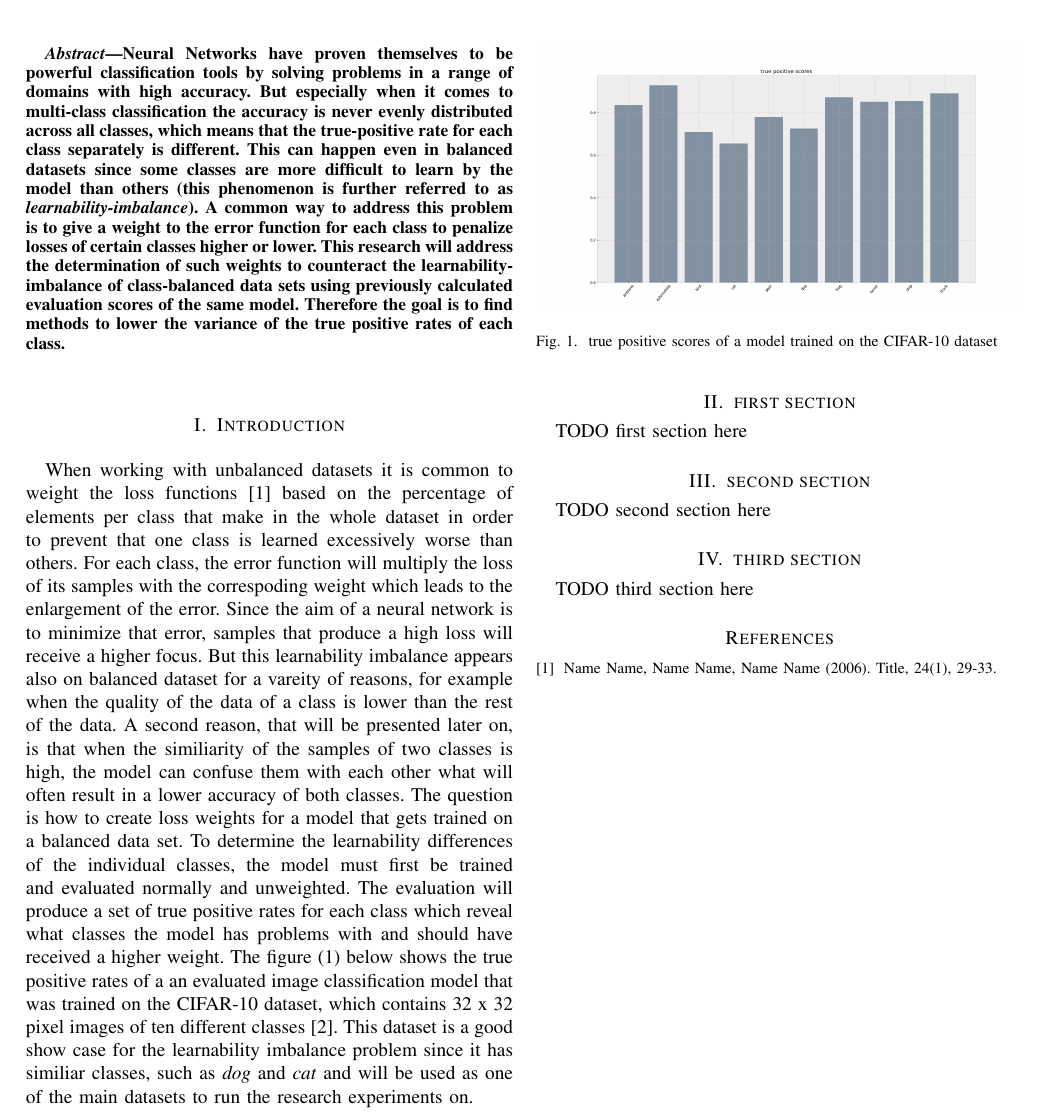
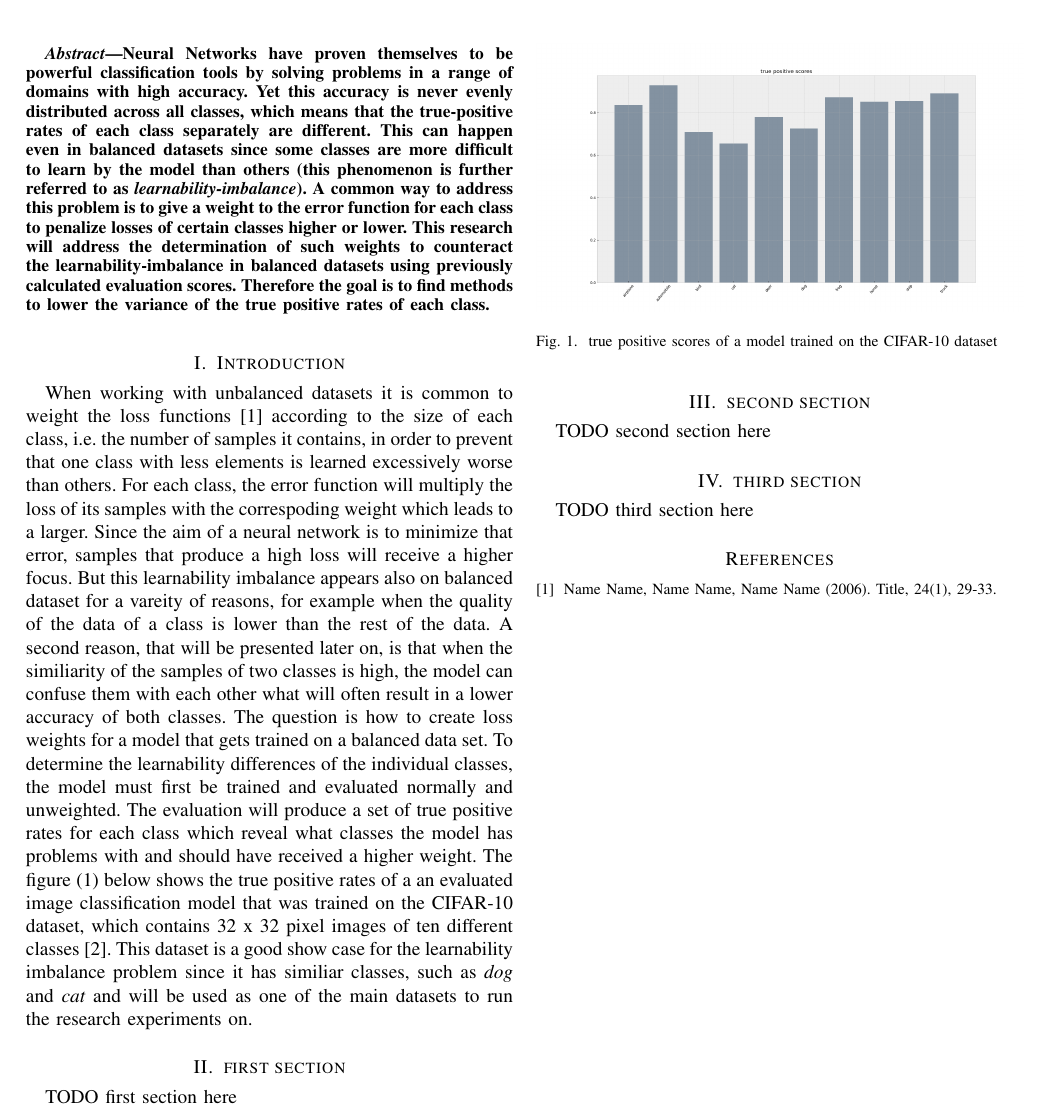
Before and after one commit to hollowcodes/thi-research-proposal, a LaTeX paper (paper/research-proposal.tex): part of the page, cut so that both start at the same text. Compiled offline with pdfLaTeX.

Commit message:
little, little changes...

```diff
--- a/paper/research-proposal.tex
+++ b/paper/research-proposal.tex
@@ -27,18 +28,18 @@
 \begin{abstract}
 Neural Networks have proven themselves to be powerful classification
 tools by solving problems in a range of domains with high accuracy.
-But especially when it comes to multi-class classification the accuracy is never evenly distributed across all classes, which means that the true-positive rate for each class separately is different.
+Yet this accuracy is never evenly distributed across all classes, which means that the true-positive rates of each class separately are different.
 This can happen even in balanced datasets since some classes are more difficult to learn by the model than others (this phenomenon is further referred to as \emph{learnability-imbalance}).
 A common way to address this problem is to give a weight to the error function for each class to penalize losses of certain classes higher or lower.
-This research will address the determination of such weights to counteract the learnability-imbalance of class-balanced data sets using previously calculated evaluation scores of the same model.
+This research will address the determination of such weights to counteract the learnability-imbalance in balanced datasets using previously calculated evaluation scores.
 Therefore the goal is to find methods to lower the variance of the true positive rates of each class.
 \end{abstract}
 
 
 \section{Introduction}
-When working with unbalanced datasets it is common to weight the loss functions [1] based on the percentage of elements per class that make in the whole dataset in order to prevent that one class is learned
+When working with unbalanced datasets it is common to weight the loss functions [1] according to the size of each class, i.e. the number of samples it contains, in order to prevent that one class with less elements is learned
 excessively worse than others.
-For each class, the error function will multiply the loss of its samples with the correspoding weight which leads to the enlargement of the error.
+For each class, the error function will multiply the loss of its samples with the correspoding weight which leads to a larger.
 Since the aim of a neural network is to minimize that error, samples that produce a high loss will receive a higher focus.
 But this learnability imbalance appears also on balanced dataset for a vareity of reasons, for example when the quality of the data of a class is lower than the rest of the data.
 A second reason, that will be presented later on, is that when the similiarity of the samples of two classes is high,
```
Also changed, not shown: paper/research-proposal.pdf, paper/research-proposal.tex (1 more changed lines), 4 other files.
